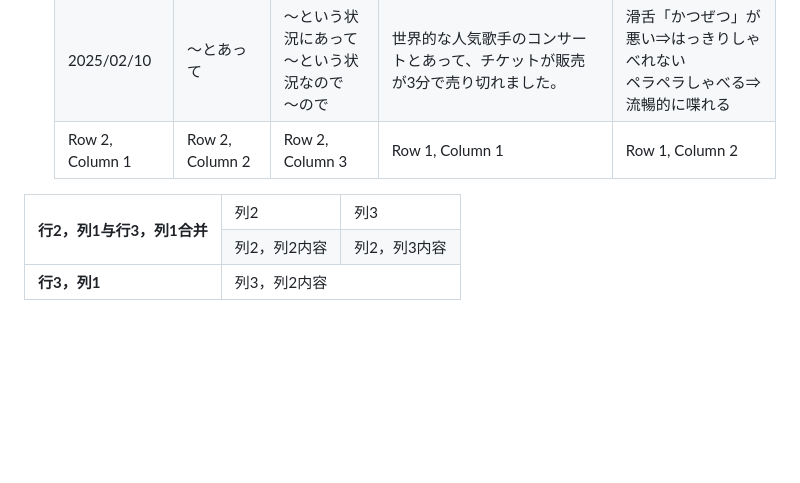
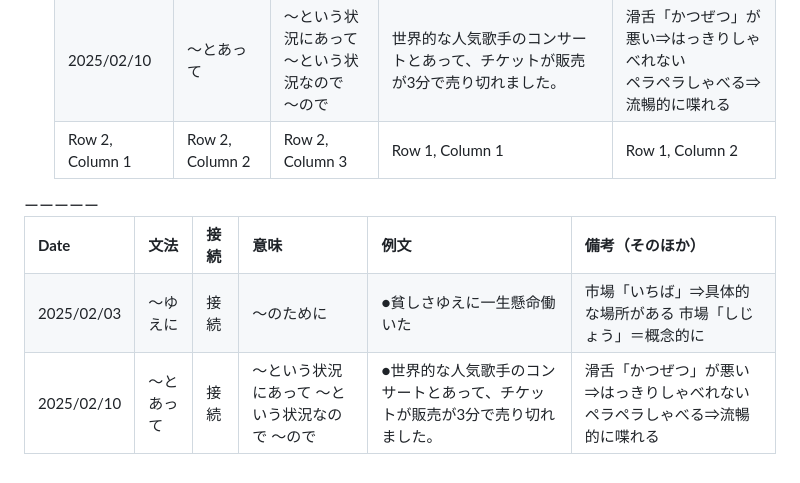
Before and after one commit to Zlxin0110/temp, a Markdown page: MondayJapanese.md, the part around the change. Drawn GitHub-style; folded sections open; blank space fills up the shorter version.

```diff
--- a/MondayJapanese.md
+++ b/MondayJapanese.md
@@ -120,16 +120,38 @@
 
 <table>
   <tr>
-    <td rowspan="2"><strong>行2，列1与行3，列1合并</strong></td>
-    <td>列2</td>
-    <td>列3</td>
+    <td ><strong> Date </strong></td>
+    <td ><strong> 文法</strong></td>
+    <td ><strong> 接続</strong></td>
+    <td ><strong> 意味</strong></td>
+    <td ><strong> 例文 </strong></td>
+    <td ><strong> 備考（そのほか） </strong></td>
   </tr>
   <tr>
-    <td>列2，列2内容</td>
-    <td>列2，列3内容</td>
+    <td > 2025/02/03 </strong></td>
+    <td > ～ゆえに </strong></td>
+    <td > 接続</strong></td>
+    <td > 〜のために</td>
+    <td >●貧しさゆえに一生懸命働いた</td>
+    <td >
+      市場「いちば」⇒具体的な場所がある
+      市場「しじょう」＝概念的に
+      </td>
   </tr>
+
   <tr>
-    <td><strong>行3，列1</strong></td>
-    <td colspan="2">列3，列2内容</td>
+  ーーーーー
+    <td > 2025/02/10 </strong></td>
+    <td > ～とあって </strong></td>
+    <td > 接続</strong></td>
+    <td >
+      ～という状況にあって
+      ～という状況なので
+      ～ので</td>
+    <td >●世界的な人気歌手のコンサートとあって、チケットが販売が3分で売り切れました。</td>
+    <td >
+      滑舌「かつぜつ」が悪い⇒はっきりしゃべれない
+      ペラペラしゃべる⇒流暢的に喋れる
+      </td>
   </tr>
 </table>
```
